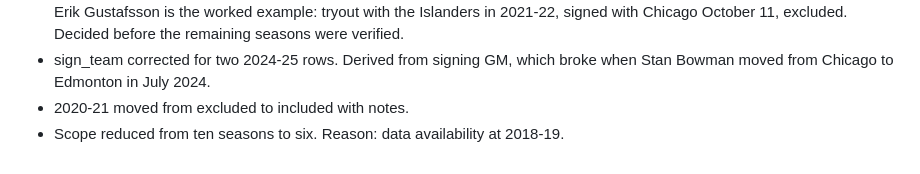
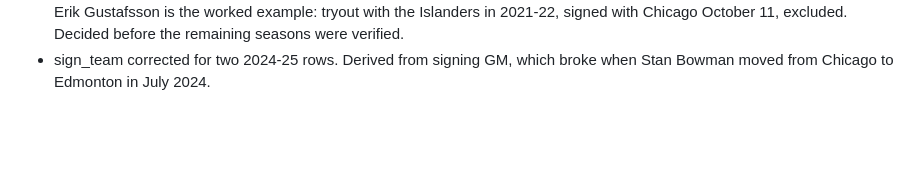
Before and after one commit to rmallorybpc/nhl-pto-survival, a Markdown page: definitions-lock-final.md, the part around the change. Drawn GitHub-style; blank space fills up the shorter version.

```diff
--- a/definitions-lock-final.md
+++ b/definitions-lock-final.md
@@ -102,5 +102,3 @@ Known noise pattern: a single team signing several veterans late at or near mini
   October 11, excluded. Decided before the remaining seasons were verified.
 - sign_team corrected for two 2024-25 rows. Derived from signing GM, which
   broke when Stan Bowman moved from Chicago to Edmonton in July 2024.
-- 2020-21 moved from excluded to included with notes.
-- Scope reduced from ten seasons to six. Reason: data availability at 2018-19.
```
